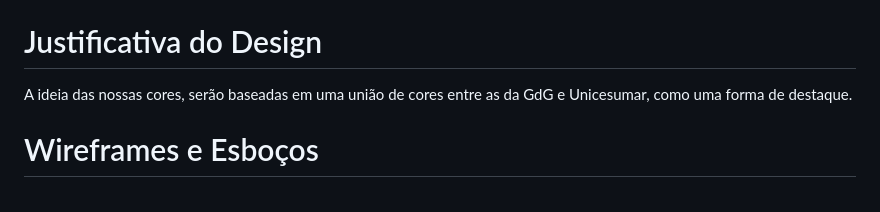
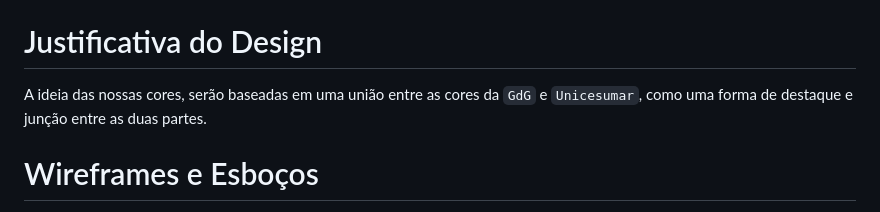
Before and after one commit to Matheuspenas/projeto-gdg, a Markdown page: README.md, the part around the change printed below. Rendered like a GitHub page.

```diff
--- a/README.md
+++ b/README.md
@@ -38,7 +38,7 @@ A pagina ira conter a data, hora e local do evento juntamente com uma seção co
 
 <h1>Justificativa do Design</h1>
 
-A ideia das nossas cores, serão baseadas em uma união de cores entre as da GdG e Unicesumar, como uma forma de destaque.
+A ideia das nossas cores, serão baseadas em uma união entre as cores da `GdG` e `Unicesumar`, como uma forma de destaque e junção entre as duas partes.
 
 <h1>Wireframes e Esboços</h1>
 
```
Also changed, not shown: other parts of README.md (+2 -1 lines), Página de Inscrição.jpg (added), Página de Palestrantes .jpg (added).
